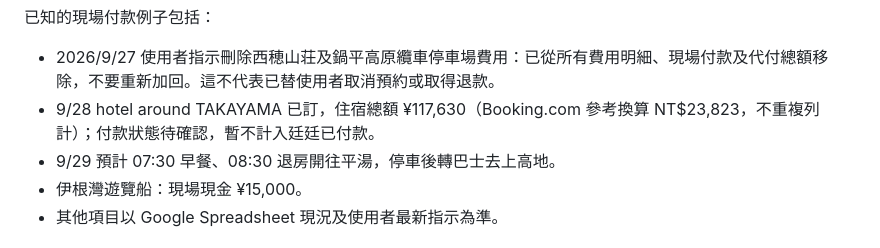
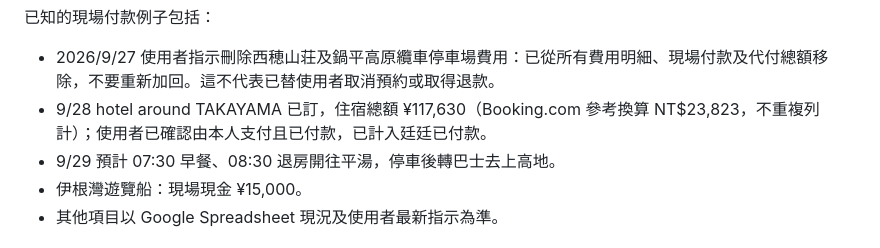
Before and after one commit to Edgar0119/japan-trip-2026-09, a Markdown page: IOS_CLOUD_HANDOFF.md, the part around the change. Rendered like a GitHub page.

Commit message:
確認高山飯店已付款並列入代付總額

```diff
--- a/IOS_CLOUD_HANDOFF.md
+++ b/IOS_CLOUD_HANDOFF.md
@@ -52,7 +52,7 @@ https://docs.google.com/spreadsheets/d/1i3b5ZGu67glJ-WYEgY1N4EzyBIjvj9EfSX5liGgx
 已知的現場付款例子包括：
 
 - 2026/9/27 使用者指示刪除西穂山荘及鍋平高原纜車停車場費用：已從所有費用明細、現場付款及代付總額移除，不要重新加回。這不代表已替使用者取消預約或取得退款。
-- 9/28 hotel around TAKAYAMA 已訂，住宿總額 ¥117,630（Booking.com 參考換算 NT$23,823，不重複列計）；付款狀態待確認，暫不計入廷廷已付款。
+- 9/28 hotel around TAKAYAMA 已訂，住宿總額 ¥117,630（Booking.com 參考換算 NT$23,823，不重複列計）；使用者已確認由本人支付且已付款，已計入廷廷已付款。
 - 9/29 預計 07:30 早餐、08:30 退房開往平湯，停車後轉巴士去上高地。
 - 伊根灣遊覽船：現場現金 ¥15,000。
 - 其他項目以 Google Spreadsheet 現況及使用者最新指示為準。
```
